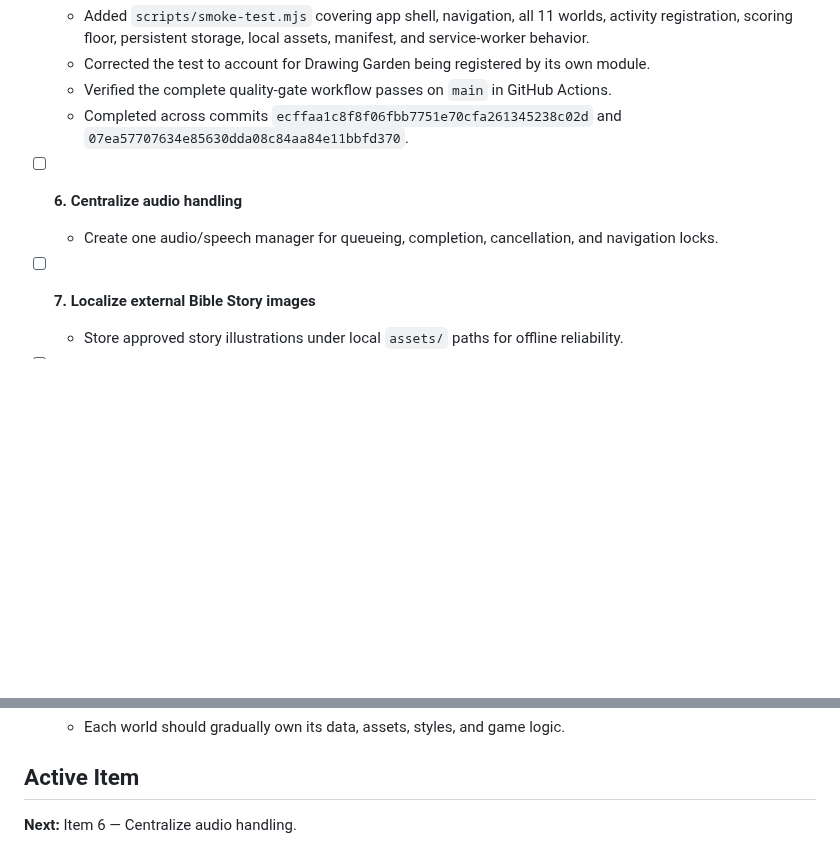
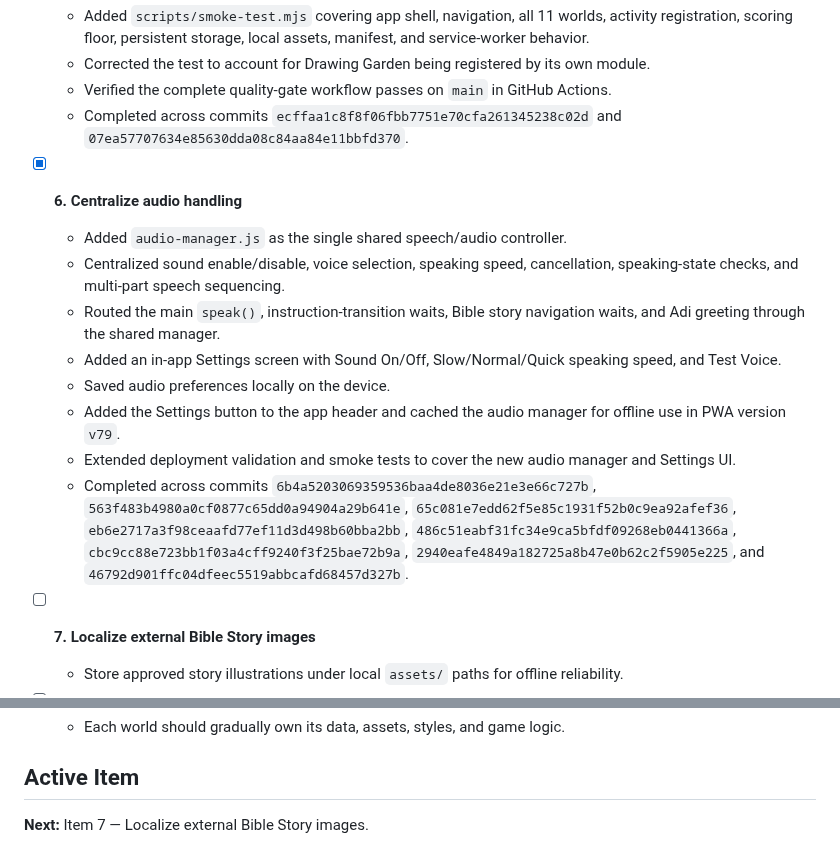
Before and after one commit to jlijano/adi-s-world, a Markdown page: CLEANUP_CHECKLIST.md, 2 parts joined by grey strips. Drawn GitHub-style; blank space fills up the shorter version.

Commit message:
Mark centralized audio and Settings complete

```diff
--- a/CLEANUP_CHECKLIST.md
+++ b/CLEANUP_CHECKLIST.md
@@ -37,8 +37,15 @@ This checklist tracks the active cleanup and stabilization work from the Septemb
   - Verified the complete quality-gate workflow passes on `main` in GitHub Actions.
   - Completed across commits `ecffaa1c8f8f06fbb7751e70cfa261345238c02d` and `07ea57707634e85630dda08c84aa84e11bbfd370`.
 
-- [ ] **6. Centralize audio handling**
-  - Create one audio/speech manager for queueing, completion, cancellation, and navigation locks.
+- [x] **6. Centralize audio handling**
+  - Added `audio-manager.js` as the single shared speech/audio controller.
+  - Centralized sound enable/disable, voice selection, speaking speed, cancellation, speaking-state checks, and multi-part speech sequencing.
+  - Routed the main `speak()`, instruction-transition waits, Bible story navigation waits, and Adi greeting through the shared manager.
+  - Added an in-app Settings screen with Sound On/Off, Slow/Normal/Quick speaking speed, and Test Voice.
+  - Saved audio preferences locally on the device.
+  - Added the Settings button to the app header and cached the audio manager for offline use in PWA version `v79`.
+  - Extended deployment validation and smoke tests to cover the new audio manager and Settings UI.
+  - Completed across commits `6b4a5203069359536baa4de8036e21e3e66c727b`, `563f483b4980a0cf0877c65dd0a94904a29b641e`, `65c081e7edd62f5e85c1931f52b0c9ea92afef36`, `eb6e2717a3f98ceaafd77ef11d3d498b60bba2bb`, `486c51eabf31fc34e9ca5bfdf09268eb0441366a`, `cbc9cc88e723bb1f03a4cff9240f3f25bae72b9a`, `2940eafe4849a182725a8b47e0b62c2f5905e225`, and `46792d901ffc04dfeec5519abbcafd68457d327b`.
 
 - [ ] **7. Localize external Bible Story images**
   - Store approved story illustrations under local `assets/` paths for offline reliability.
@@ -120,4 +127,4 @@ This checklist tracks the active cleanup and stabilization work from the Septemb
 
 ## Active Item
 
-**Next:** Item 6 — Centralize audio handling.
+**Next:** Item 7 — Localize external Bible Story images.
```
